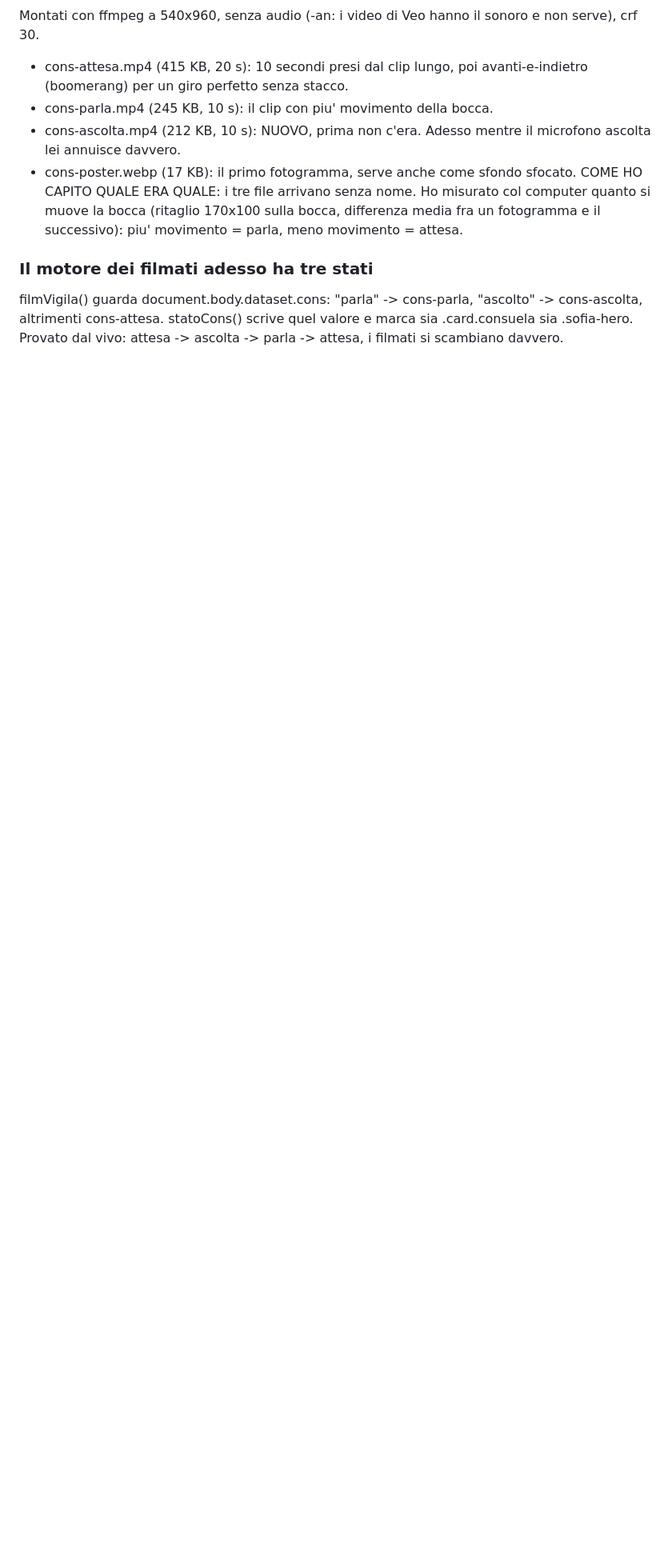
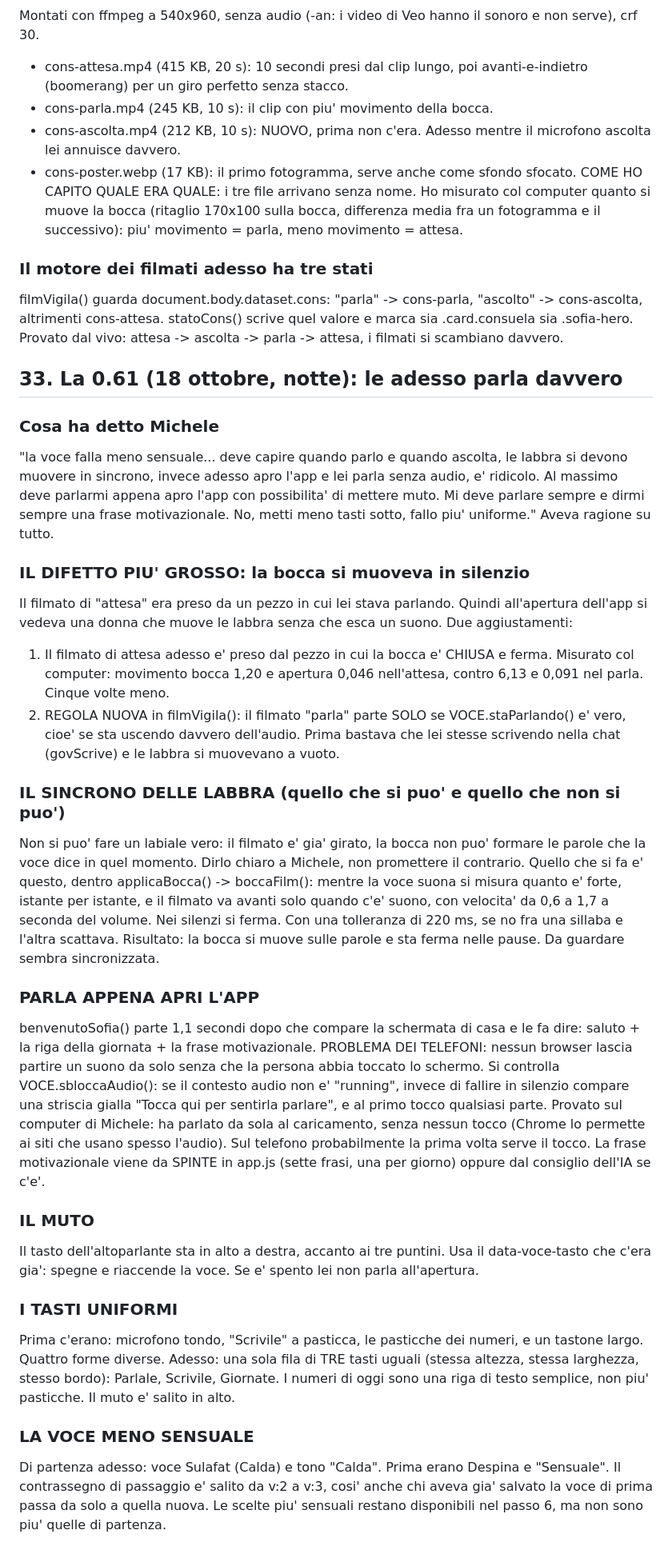
Before and after one commit to michelepegoli2210-hub/pulizie-stanze-ricci, a Markdown page: catalogo/specifiche-governante.md, the part around one of its changes. Shown at 80% size. Drawn GitHub-style; blank space fills up the shorter version.

Commit message:
specifiche: punto 33 (0.61, parla davvero e bocca sincronizzata)

```diff
--- a/catalogo/specifiche-governante.md
+++ b/catalogo/specifiche-governante.md
@@ -698,3 +698,38 @@ COME HO CAPITO QUALE ERA QUALE: i tre file arrivano senza nome. Ho misurato col
 ### Il motore dei filmati adesso ha tre stati
 filmVigila() guarda document.body.dataset.cons: "parla" -> cons-parla, "ascolto" -> cons-ascolta, altrimenti cons-attesa. statoCons() scrive quel valore e marca sia .card.consuela sia .sofia-hero.
 Provato dal vivo: attesa -> ascolta -> parla -> attesa, i filmati si scambiano davvero.
+
+## 33. La 0.61 (18 ottobre, notte): le adesso parla davvero
+
+### Cosa ha detto Michele
+"la voce falla meno sensuale... deve capire quando parlo e quando ascolta, le labbra si devono muovere in sincrono, invece adesso apro l'app e lei parla senza audio, e' ridicolo. Al massimo deve parlarmi appena apro l'app con possibilita' di mettere muto. Mi deve parlare sempre e dirmi sempre una frase motivazionale. No, metti meno tasti sotto, fallo piu' uniforme."
+Aveva ragione su tutto.
+
+### IL DIFETTO PIU' GROSSO: la bocca si muoveva in silenzio
+Il filmato di "attesa" era preso da un pezzo in cui lei stava parlando. Quindi all'apertura dell'app si vedeva una donna che muove le labbra senza che esca un suono.
+Due aggiustamenti:
+1. Il filmato di attesa adesso e' preso dal pezzo in cui la bocca e' CHIUSA e ferma. Misurato col computer: movimento bocca 1,20 e apertura 0,046 nell'attesa, contro 6,13 e 0,091 nel parla. Cinque volte meno.
+2. REGOLA NUOVA in filmVigila(): il filmato "parla" parte SOLO se VOCE.staParlando() e' vero, cioe' se sta uscendo davvero dell'audio. Prima bastava che lei stesse scrivendo nella chat (govScrive) e le labbra si muovevano a vuoto.
+
+### IL SINCRONO DELLE LABBRA (quello che si puo' e quello che non si puo')
+Non si puo' fare un labiale vero: il filmato e' gia' girato, la bocca non puo' formare le parole che la voce dice in quel momento. Dirlo chiaro a Michele, non promettere il contrario.
+Quello che si fa e' questo, dentro applicaBocca() -> boccaFilm(): mentre la voce suona si misura quanto e' forte, istante per istante, e il filmato va avanti solo quando c'e' suono, con velocita' da 0,6 a 1,7 a seconda del volume. Nei silenzi si ferma. Con una tolleranza di 220 ms, se no fra una sillaba e l'altra scattava.
+Risultato: la bocca si muove sulle parole e sta ferma nelle pause. Da guardare sembra sincronizzata.
+
+### PARLA APPENA APRI L'APP
+benvenutoSofia() parte 1,1 secondi dopo che compare la schermata di casa e le fa dire: saluto + la riga della giornata + la frase motivazionale.
+PROBLEMA DEI TELEFONI: nessun browser lascia partire un suono da solo senza che la persona abbia toccato lo schermo. Si controlla VOCE.sbloccaAudio(): se il contesto audio non e' "running", invece di fallire in silenzio compare una striscia gialla "Tocca qui per sentirla parlare", e al primo tocco qualsiasi parte.
+Provato sul computer di Michele: ha parlato da sola al caricamento, senza nessun tocco (Chrome lo permette ai siti che usano spesso l'audio). Sul telefono probabilmente la prima volta serve il tocco.
+La frase motivazionale viene da SPINTE in app.js (sette frasi, una per giorno) oppure dal consiglio dell'IA se c'e'.
+
+### IL MUTO
+Il tasto dell'altoparlante sta in alto a destra, accanto ai tre puntini. Usa il data-voce-tasto che c'era gia': spegne e riaccende la voce. Se e' spento lei non parla all'apertura.
+
+### I TASTI UNIFORMI
+Prima c'erano: microfono tondo, "Scrivile" a pasticca, le pasticche dei numeri, e un tastone largo. Quattro forme diverse.
+Adesso: una sola fila di TRE tasti uguali (stessa altezza, stessa larghezza, stesso bordo): Parlale, Scrivile, Giornate. I numeri di oggi sono una riga di testo semplice, non piu' pasticche. Il muto e' salito in alto.
+
+### LA VOCE MENO SENSUALE
+Di partenza adesso: voce Sulafat (Calda) e tono "Calda". Prima erano Despina e "Sensuale".
+Il contrassegno di passaggio e' salito da v:2 a v:3, cosi' anche chi aveva gia' salvato la voce di prima passa da solo a quella nuova. Le scelte piu' sensuali restano disponibili nel passo 6, ma non sono piu' quelle di partenza.
+
```
Also changed, not shown: other parts of catalogo/specifiche-governante.md (+8 -0 lines).
